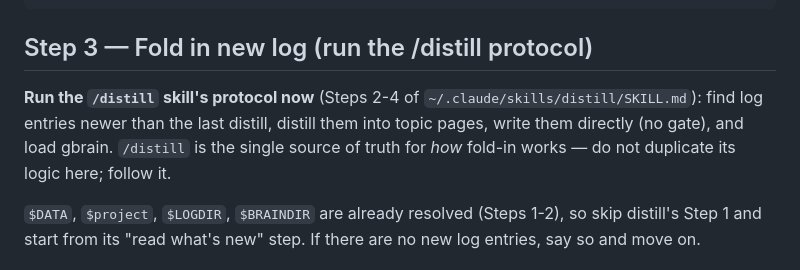
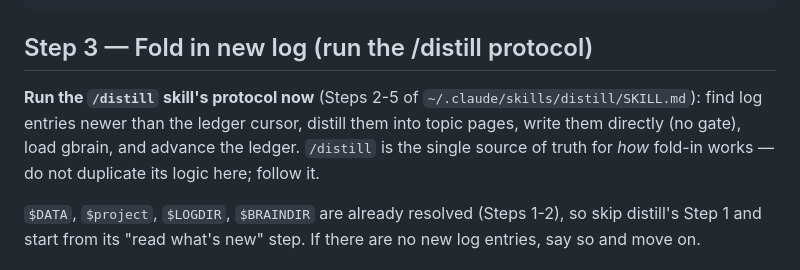
Before and after one commit to TheWeiHu/devbrain, a Markdown page: skills/continue/SKILL.md, the part around the change. GitHub-like rendering.

````diff
--- a/skills/continue/SKILL.md
+++ b/skills/continue/SKILL.md
@@ -37,10 +37,11 @@ git -C "$DATA" pull --rebase --autostash --quiet 2>/dev/null || true
 ```
 
 ## Step 3 — Fold in new log (run the /distill protocol)
-**Run the `/distill` skill's protocol now** (Steps 2-4 of `~/.claude/skills/distill/SKILL.md`):
-find log entries newer than the last distill, distill them into topic pages, write
-them directly (no gate), and load gbrain. `/distill` is the single source of truth
-for *how* fold-in works — do not duplicate its logic here; follow it.
+**Run the `/distill` skill's protocol now** (Steps 2-5 of `~/.claude/skills/distill/SKILL.md`):
+find log entries newer than the ledger cursor, distill them into topic pages, write
+them directly (no gate), load gbrain, and advance the ledger. `/distill` is the
+single source of truth for *how* fold-in works — do not duplicate its logic here;
+follow it.
 
 `$DATA`, `$project`, `$LOGDIR`, `$BRAINDIR` are already resolved (Steps 1-2), so
 skip distill's Step 1 and start from its "read what's new" step. If there are no
````
Also changed, not shown: skills/distill/SKILL.md (+43 -14 lines).
